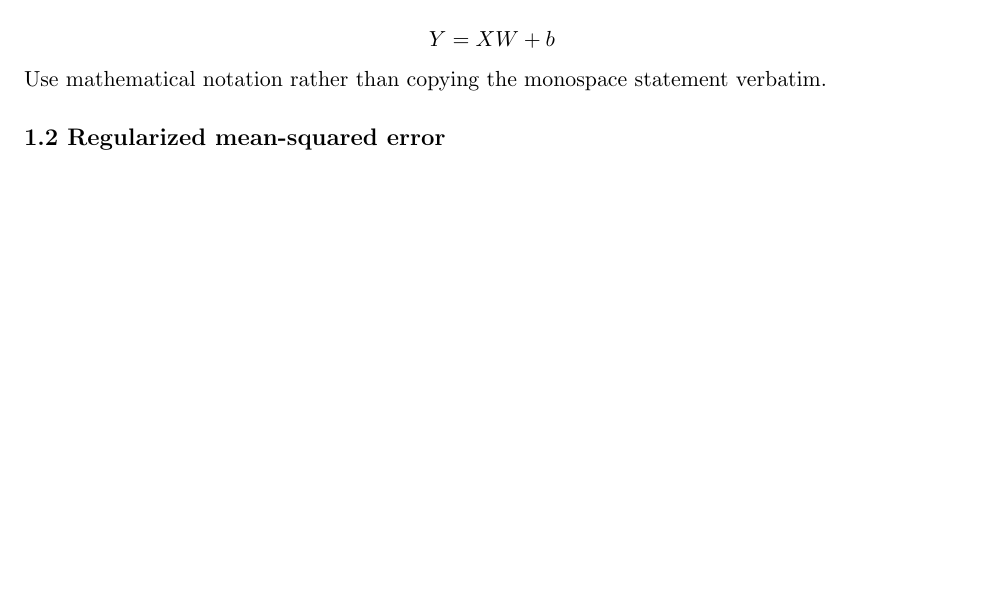
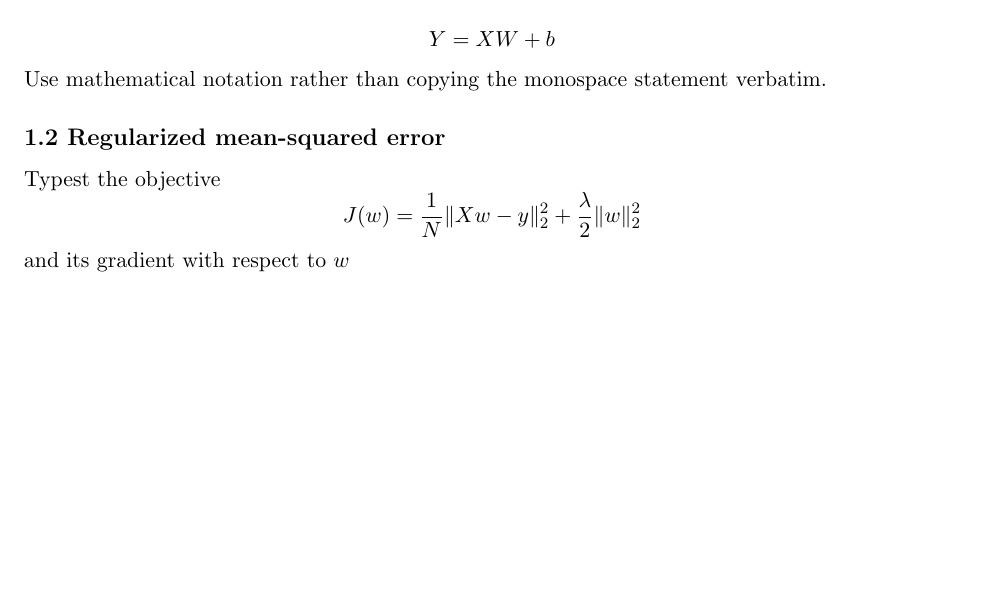
Before and after one commit to IrmaGeo/CS-577--Homework-1, a LaTeX problem sheet (hw1_releases/hw1_written_template.tex): part of page 1 of 2, cut so that both start at the same text, the shorter picture padded with empty space. Compiled offline with pdfLaTeX.

Commit message:
1.2 Regularized mean-squared error

```diff
--- a/hw1_releases/hw1_written_template.tex
+++ b/hw1_releases/hw1_written_template.tex
@@ -35,8 +35,12 @@ Y = XW + b
 Use mathematical notation rather than copying the monospace statement verbatim.
 
 \subsection*{1.2 Regularized mean-squared error}
-% Typeset J(w), derive the gradient, and show enough intermediate reasoning.
-
+Typest the objective
+\[
+J(w)=\frac{1}{N}\|Xw-y\|_2^2+\frac{\lambda}{2}\|w\|_2^2
+\]
+\noindent
+and its gradient with respect to $w$
 \subsection*{1.3 Results table and interpretation}
 \begin{table}[h]
   \centering
```
